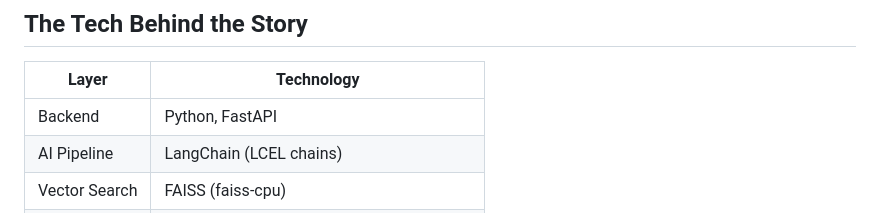
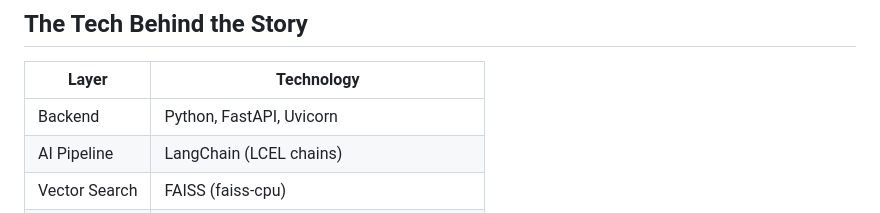
Before and after one commit to Mohak-talodhikar/RAG-ChatBot, a Markdown page: README.md, the part around the change. GitHub-like rendering.

Commit message:
Updated file with better understanding

```diff
--- a/README.md
+++ b/README.md
@@ -97,7 +97,7 @@ python -m http.server 3000
 
 | Layer | Technology |
 |---|---|
-| Backend | Python, FastAPI |
+| Backend | Python, FastAPI, Uvicorn |
 | AI Pipeline | LangChain (LCEL chains) |
 | Vector Search | FAISS (faiss-cpu) |
 | Embeddings | `sentence-transformers/all-MiniLM-L6-v2` |
```
